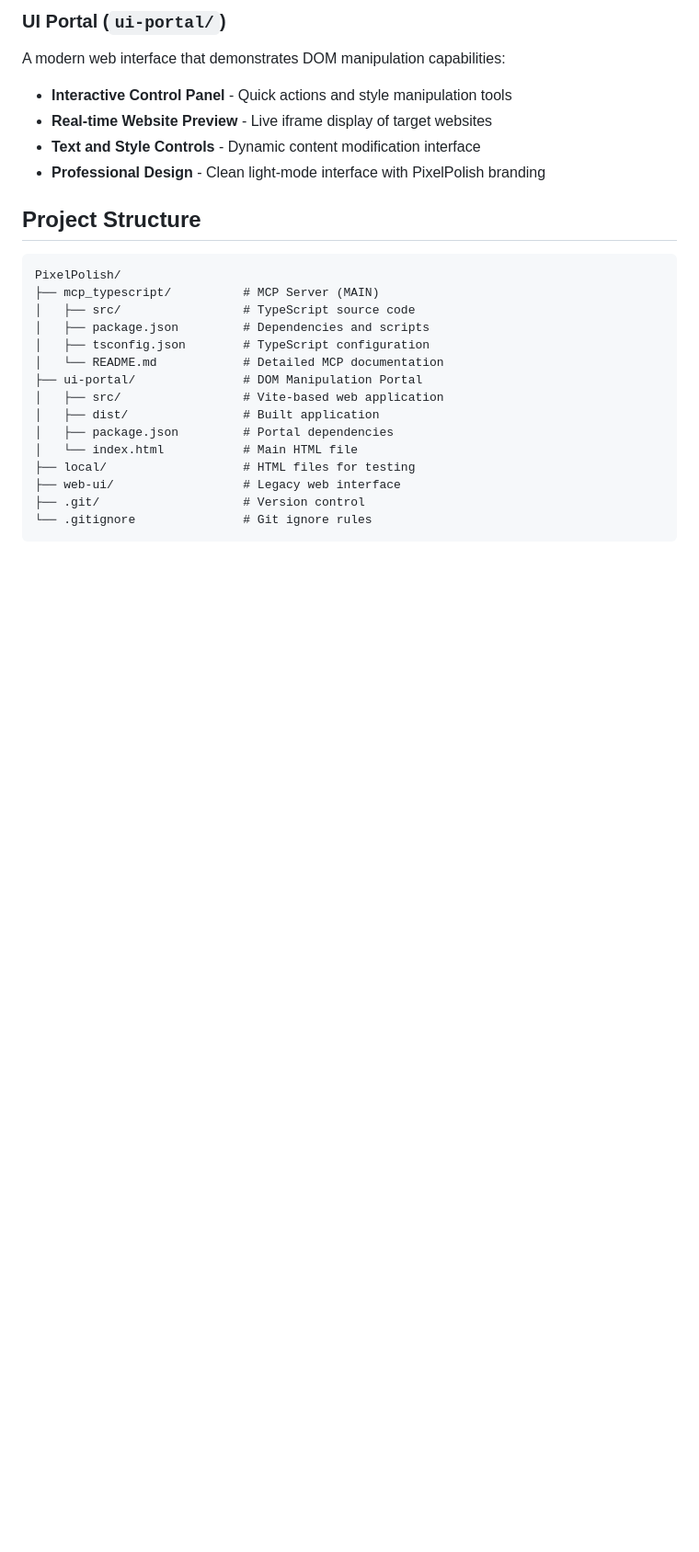
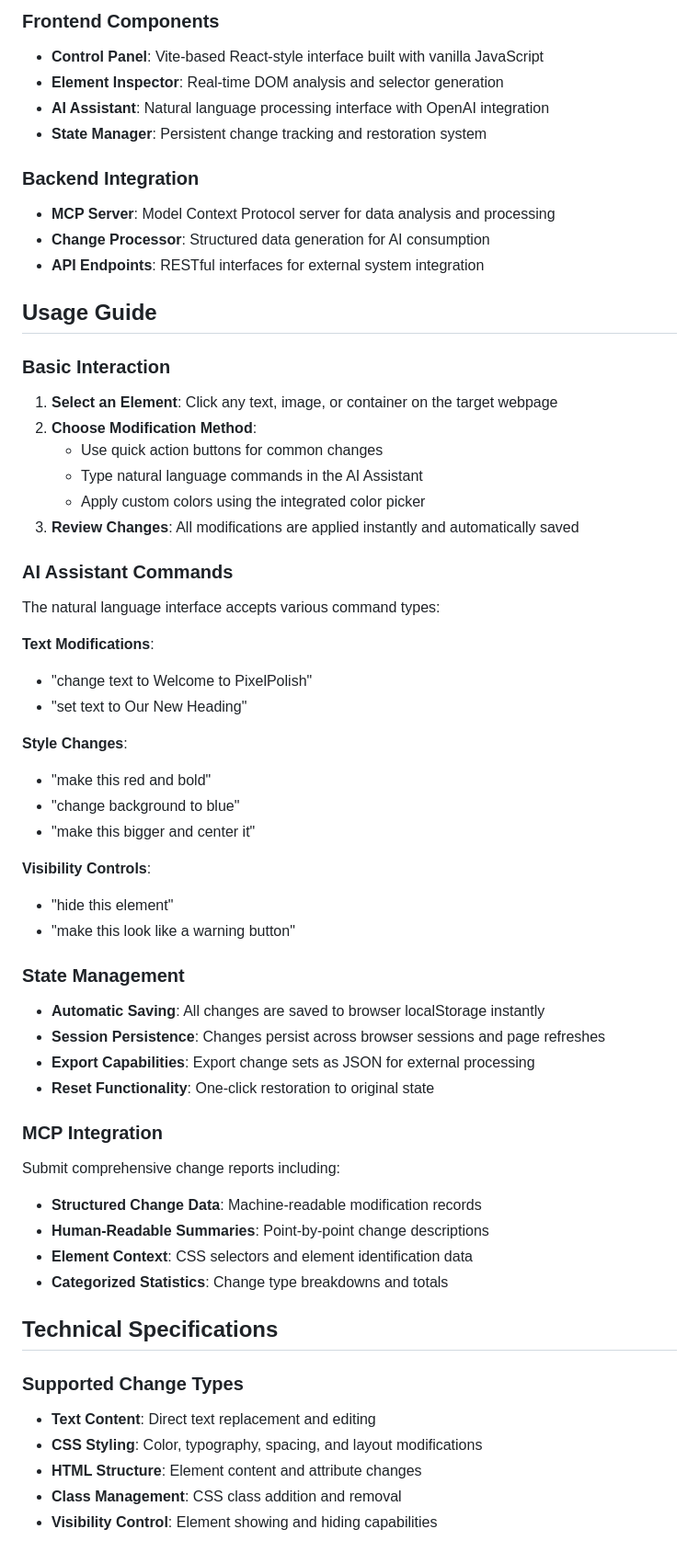
Before and after one commit to davidvvliet/PixelPolish, a Markdown page: README.md, the part around one of its changes. Shown at 92% size. Drawn GitHub-style; blank space fills up the shorter version.

Commit message:
README up to date

````diff
--- a/README.md
+++ b/README.md
@@ -37,27 +64,60 @@ The MCP server provides AI assistants with:
 
-### UI Portal (`ui-portal/`)
-A modern web interface that demonstrates DOM manipulation capabilities:
+### Frontend Components
+- **Control Panel**: Vite-based React-style interface built with vanilla JavaScript
+- **Element Inspector**: Real-time DOM analysis and selector generation
+- **AI Assistant**: Natural language processing interface with OpenAI integration
+- **State Manager**: Persistent change tracking and restoration system
 
-- **Interactive Control Panel** - Quick actions and style manipulation tools
-- **Real-time Website Preview** - Live iframe display of target websites
-- **Text and Style Controls** - Dynamic content modification interface
-- **Professional Design** - Clean light-mode interface with PixelPolish branding
+### Backend Integration
+- **MCP Server**: Model Context Protocol server for data analysis and processing
+- **Change Processor**: Structured data generation for AI consumption
+- **API Endpoints**: RESTful interfaces for external system integration
 
-## Project Structure
+## Usage Guide
 
-```
-PixelPolish/
-├── mcp_typescript/          # MCP Server (MAIN)
-│   ├── src/                 # TypeScript source code
-│   ├── package.json         # Dependencies and scripts
-│   ├── tsconfig.json        # TypeScript configuration
-│   └── README.md            # Detailed MCP documentation
-├── ui-portal/               # DOM Manipulation Portal
-│   ├── src/                 # Vite-based web application
-│   ├── dist/                # Built application
-│   ├── package.json         # Portal dependencies
-│   └── index.html           # Main HTML file
-├── local/                   # HTML files for testing
-├── web-ui/                  # Legacy web interface
-├── .git/                    # Version control
-└── .gitignore               # Git ignore rules
+### Basic Interaction
+1. **Select an Element**: Click any text, image, or container on the target webpage
+2. **Choose Modification Method**:
+   - Use quick action buttons for common changes
+   - Type natural language commands in the AI Assistant
+   - Apply custom colors using the integrated color picker
+3. **Review Changes**: All modifications are applied instantly and automatically saved
+
+### AI Assistant Commands
+The natural language interface accepts various command types:
+
+**Text Modifications**:
+- "change text to Welcome to PixelPolish"
+- "set text to Our New Heading"
+
+**Style Changes**:
+- "make this red and bold"
+- "change background to blue"
+- "make this bigger and center it"
+
+**Visibility Controls**:
+- "hide this element"
+- "make this look like a warning button"
+
+### State Management
+- **Automatic Saving**: All changes are saved to browser localStorage instantly
+- **Session Persistence**: Changes persist across browser sessions and page refreshes
+- **Export Capabilities**: Export change sets as JSON for external processing
+- **Reset Functionality**: One-click restoration to original state
+
+### MCP Integration
+Submit comprehensive change reports including:
+- **Structured Change Data**: Machine-readable modification records
+- **Human-Readable Summaries**: Point-by-point change descriptions
+- **Element Context**: CSS selectors and element identification data
+- **Categorized Statistics**: Change type breakdowns and totals
+
+## Technical Specifications
+
+### Supported Change Types
+- **Text Content**: Direct text replacement and editing
+- **CSS Styling**: Color, typography, spacing, and layout modifications
+- **HTML Structure**: Element content and attribute changes
+- **Class Management**: CSS class addition and removal
+- **Visibility Control**: Element showing and hiding capabilities
+
````
Also changed, not shown: other parts of README.md (+131 -94 lines).
